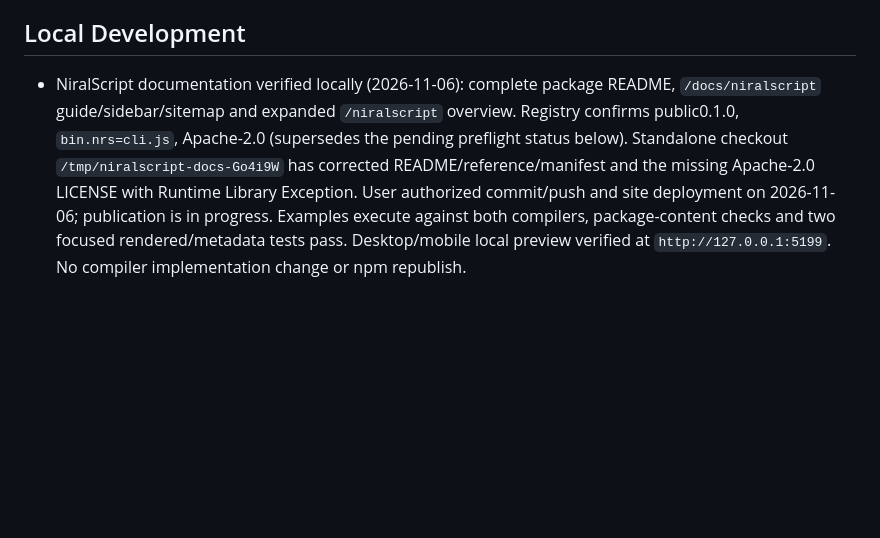
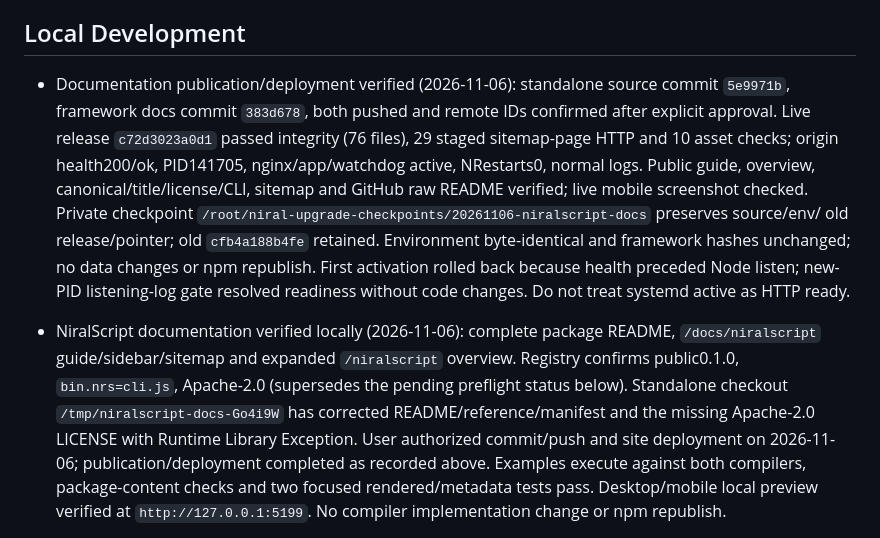
Before and after one commit to Zyora-Dev/niral, a Markdown page: PROJECT_CONTEXT.md, the part around the change. Rendered like a GitHub page; blank space fills up the shorter version.

```diff
--- a/PROJECT_CONTEXT.md
+++ b/PROJECT_CONTEXT.md
@@ -22,13 +22,26 @@ are historical unless explicitly marked as verified with a date.
 
 ## Local Development
 
+- Documentation publication/deployment verified (2026-11-06): standalone source
+  commit `5e9971b`, framework docs commit `383d678`, both pushed and remote IDs
+  confirmed after explicit approval. Live release `c72d3023a0d1` passed integrity
+  (76 files), 29 staged sitemap-page HTTP and 10 asset checks; origin health200/ok,
+  PID141705, nginx/app/watchdog active, NRestarts0, normal logs. Public guide,
+  overview, canonical/title/license/CLI, sitemap and GitHub raw README verified;
+  live mobile screenshot checked. Private checkpoint
+  `/root/niral-upgrade-checkpoints/20261106-niralscript-docs` preserves source/env/
+  old release/pointer; old `cfb4a188b4fe` retained. Environment byte-identical and
+  framework hashes unchanged; no data changes or npm republish. First activation
+  rolled back because health preceded Node listen; new-PID listening-log gate
+  resolved readiness without code changes. Do not treat systemd active as HTTP ready.
+
 - NiralScript documentation verified locally (2026-11-06): complete package README,
   `/docs/niralscript` guide/sidebar/sitemap and expanded `/niralscript` overview.
   Registry confirms public0.1.0, `bin.nrs=cli.js`, Apache-2.0 (supersedes the pending
   preflight status below). Standalone checkout `/tmp/niralscript-docs-Go4i9W` has
   corrected README/reference/manifest and the missing Apache-2.0 LICENSE with
   Runtime Library Exception. User authorized commit/push and site deployment
-  on 2026-11-06; publication is in progress.
+  on 2026-11-06; publication/deployment completed as recorded above.
   Examples execute against both compilers, package-content checks and two focused
   rendered/metadata tests pass. Desktop/mobile local preview verified at
   `http://127.0.0.1:5199`. No compiler implementation change or npm republish.
```
Also changed, not shown: PROGRESS.md (+33 -2 lines).
